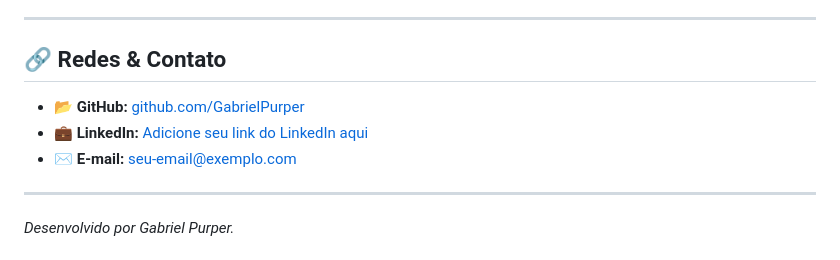
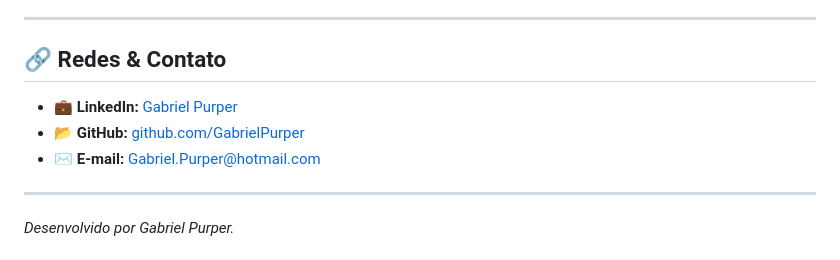
Before and after one commit to GabrielPurper/PurperZone, a Markdown page: README.md, the part around the change. Drawn GitHub-style.

Commit message:
Update contact information in README.md

```diff
--- a/README.md
+++ b/README.md
@@ -23,9 +23,9 @@ O **PurperZone** é o meu portal pessoal hospedado no GitHub Pages.
 
 ## 🔗 Redes & Contato
 
+- 💼 **LinkedIn:** [Gabriel Purper](https://www.linkedin.com/in/gabriel-purper-andrade-e-silva-05b36534a/)
 - 📂 **GitHub:** [github.com/GabrielPurper](https://github.com/GabrielPurper)
-- 💼 **LinkedIn:** [Adicione seu link do LinkedIn aqui](https://www.linkedin.com/in/gabriel-purper-andrade-e-silva-05b36534a/)
-- ✉️ **E-mail:** [seu-email@exemplo.com](mailto:Gabriel.Purper@hotmail.com)
+- ✉️ **E-mail:** [Gabriel.Purper@hotmail.com](mailto:Gabriel.Purper@hotmail.com)
 
 ---
 *Desenvolvido por Gabriel Purper.*
```
